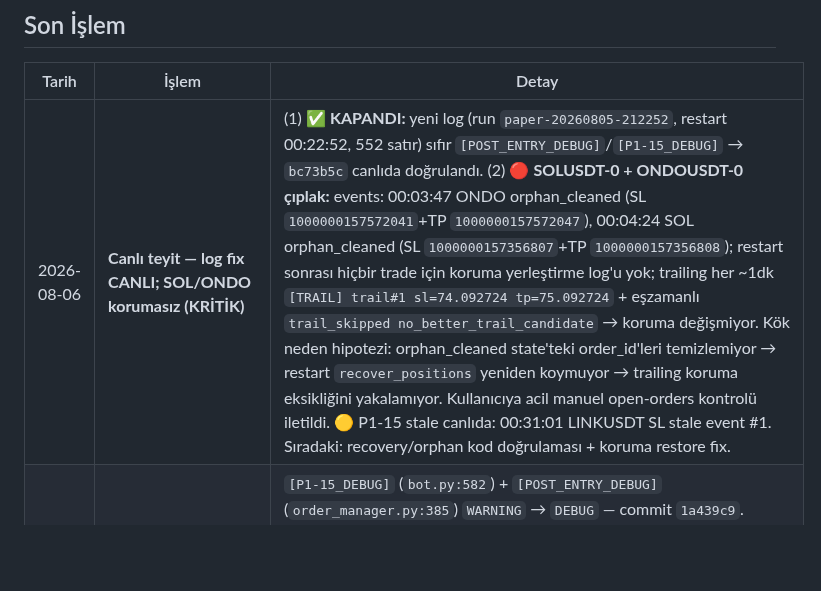
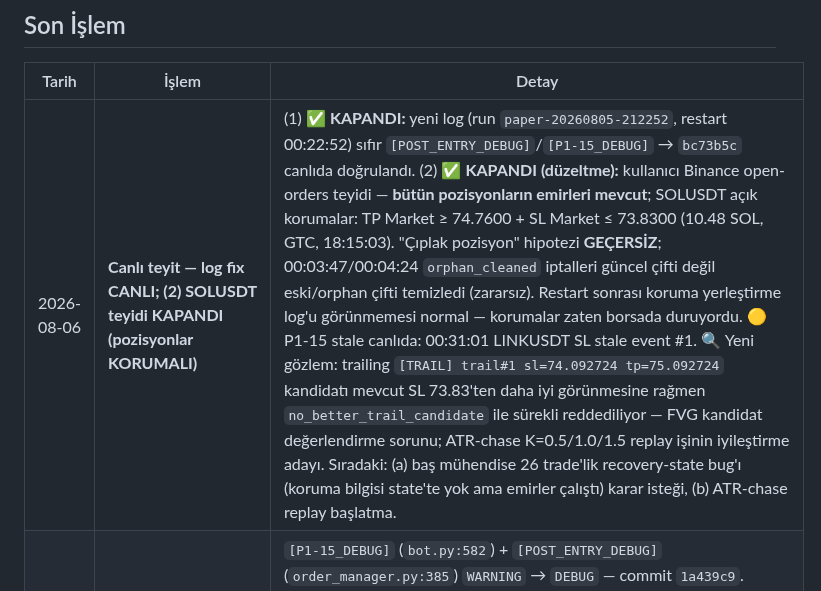
Before and after one commit to ahmetonurof-lab/sniper, a Markdown page: memory-bank/progress.md, the part around the change. Rendered like a GitHub page; blank space fills up the shorter version.

Commit message:
docs: SOLUSDT teyidi kapandi - pozisyonlar korumali, cplak-pozisyon bulgusu gecersiz

```diff
--- a/memory-bank/progress.md
+++ b/memory-bank/progress.md
@@ -4,7 +4,7 @@
 
 | Tarih | İşlem | Detay |
 |-------|-------|-------|
-| 2026-08-06 | **Canlı teyit — log fix CANLI; SOL/ONDO korumasız (KRİTİK)** | (1) ✅ **KAPANDI:** yeni log (run `paper-20260805-212252`, restart 00:22:52, 552 satır) sıfır `[POST_ENTRY_DEBUG]`/`[P1-15_DEBUG]` → `bc73b5c` canlıda doğrulandı. (2) 🔴 **SOLUSDT-0 + ONDOUSDT-0 çıplak:** events: 00:03:47 ONDO orphan_cleaned (SL `1000000157572041`+TP `1000000157572047`), 00:04:24 SOL orphan_cleaned (SL `1000000157356807`+TP `1000000157356808`); restart sonrası hiçbir trade için koruma yerleştirme log'u yok; trailing her ~1dk `[TRAIL] trail#1 sl=74.092724 tp=75.092724` + eşzamanlı `trail_skipped no_better_trail_candidate` → koruma değişmiyor. Kök neden hipotezi: orphan_cleaned state'teki order_id'leri temizlemiyor → restart `recover_positions` yeniden koymuyor → trailing koruma eksikliğini yakalamıyor. Kullanıcıya acil manuel open-orders kontrolü iletildi. 🟡 P1-15 stale canlıda: 00:31:01 LINKUSDT SL stale event #1. Sıradaki: recovery/orphan kod doğrulaması + koruma restore fix. |
+| 2026-08-06 | **Canlı teyit — log fix CANLI; (2) SOLUSDT teyidi KAPANDI (pozisyonlar KORUMALI)** | (1) ✅ **KAPANDI:** yeni log (run `paper-20260805-212252`, restart 00:22:52) sıfır `[POST_ENTRY_DEBUG]`/`[P1-15_DEBUG]` → `bc73b5c` canlıda doğrulandı. (2) ✅ **KAPANDI (düzeltme):** kullanıcı Binance open-orders teyidi — **bütün pozisyonların emirleri mevcut**; SOLUSDT açık korumalar: TP Market ≥ 74.7600 + SL Market ≤ 73.8300 (10.48 SOL, GTC, 18:15:03). "Çıplak pozisyon" hipotezi **GEÇERSİZ**; 00:03:47/00:04:24 `orphan_cleaned` iptalleri güncel çifti değil eski/orphan çifti temizledi (zararsız). Restart sonrası koruma yerleştirme log'u görünmemesi normal — korumalar zaten borsada duruyordu. 🟡 P1-15 stale canlıda: 00:31:01 LINKUSDT SL stale event #1. 🔍 Yeni gözlem: trailing `[TRAIL] trail#1 sl=74.092724 tp=75.092724` kandidatı mevcut SL 73.83'ten daha iyi görünmesine rağmen `no_better_trail_candidate` ile sürekli reddediliyor — FVG kandidat değerlendirme sorunu; ATR-chase K=0.5/1.0/1.5 replay işinin iyileştirme adayı. Sıradaki: (a) baş mühendise 26 trade'lik recovery-state bug'ı (koruma bilgisi state'te yok ama emirler çalıştı) karar isteği, (b) ATR-chase replay başlatma. |
 | 2026-08-05 | **Log seviyesi düzeltmesi + öncelik sırası (baş mühendis onaylı)** | `[P1-15_DEBUG]` (`bot.py:582`) + `[POST_ENTRY_DEBUG]` (`order_manager.py:385`) `WARNING` → `DEBUG` — commit `1a439c9`. `trail_skipped` JSONL telemetrisi (`paper_trade_logger.py`), kapsam dışı. py_compile OK; test_trailing_manager baseline ile aynı (30 pass / 17 bayat check_exit imza faili). **Öncelik sırası:** 1) Log seviyesi ✅ · 2) Stale event kök neden araştırması (WS FILLED 87–353 sn: Binance push vs bot event loop — ölçümle başla) · 3) ATR-chase K=0.5/1.0/1.5 replay doğrulamalı · 4) FVG gevşetme "backtest bekliyor" (somut backtest kanıtı gelmeden sırada değil). |
 | 2026-08-04 | **Trailing yol kalıcılığı (#3) — trail_mode state'e yazıldı** | Restart sonrası recover edilen trade'lerde `trail_level_extractor` closure'ı kayboluyordu → swing fallback'e düşülüyordu (canlıda 3692 `no_better_trail_candidate` + 1 güncelleme). Fix: `ActiveTrade.trail_mode: str = "fvg"` (models.py), entry + recovery (2 site) `trail_mode="fvg"` set ediliyor; `_on_1m_close` callable değilse FVG extractor yeniden kuruluyor. +2 yeni test (test_bot `test_rebuilds_fvg_extractor_when_missing`, test_models `TestActiveTrade::test_trail_mode_defaults_to_fvg`); recovery testine `trail_mode == "fvg"` assert eklendi. TestOn1mClose'daki 2 stale test (eski `evaluate_trail` API, await edilemeyen MagicMock) güncel `orchestrate_trail` API'sine uyarlandı. Baseline 72 fail → 70 (0 yeni); hedefli 58/58 geçti. Kalan 70 fail pre-existing (parity/SOLUSDT, TestCheckExit stale API, TestExitTrade AttributeError vb., #3 ile ilgisiz). |
 | 2026-08-04 | **Stale event backstop (#3 ek) — exit_lifecycle.py** | N=3 ardışık stale event sonrası REST `position_still_open()` backstop eklendi. Pozisyon kapandıysa `active_trades.pop(sym, None)` ile trade temizlenir ve exit True döner (stale döngüsü kırılır). Pozisyon hâlâ açıksa veya REST hata verirse mevcut davranış korunur (trade active_trades'te kalır). 3 yeni regresyon testi (`TestStaleBackstop`): pozisyon kapalı/pop, pozisyon açık/kal, REST exception/güvenlik. ExitLifecycleService suite: 37/37 geçti. |
```
Also changed, not shown: memory-bank/activeContext.md (+5 -6 lines).
